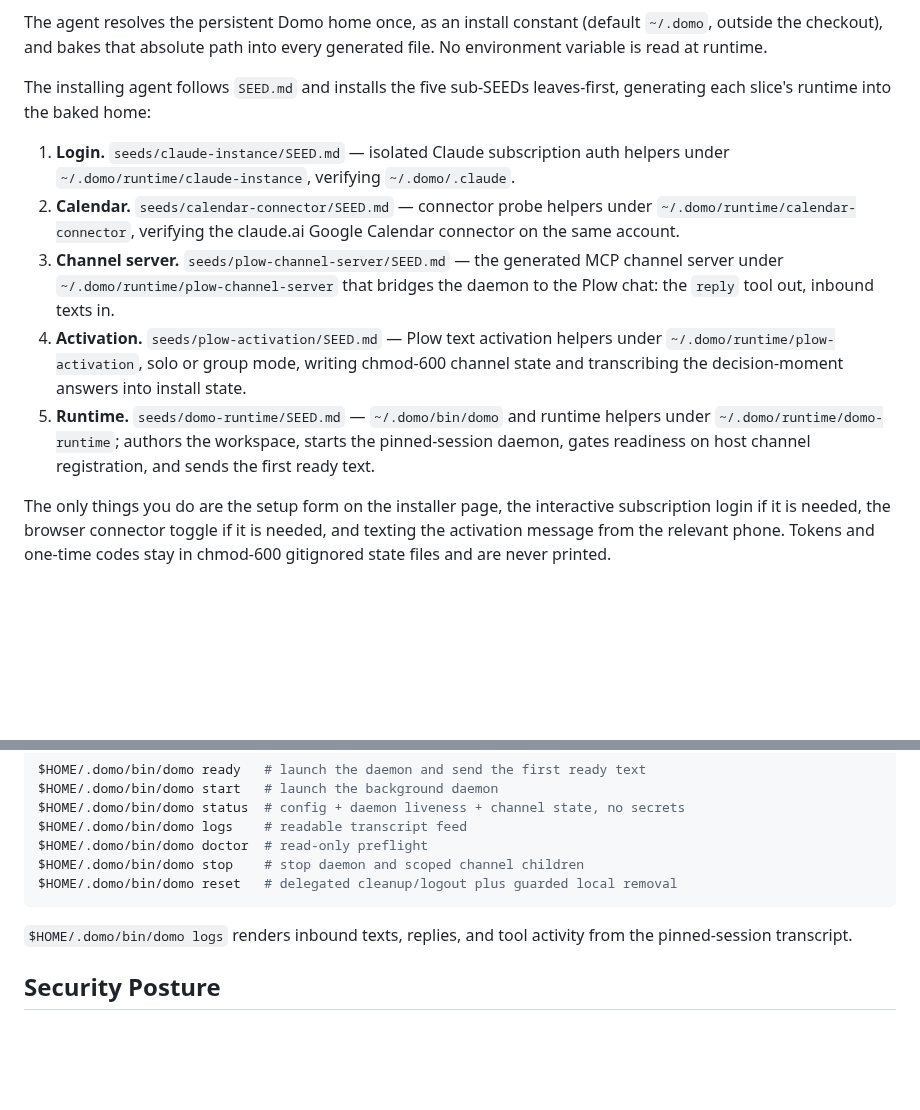
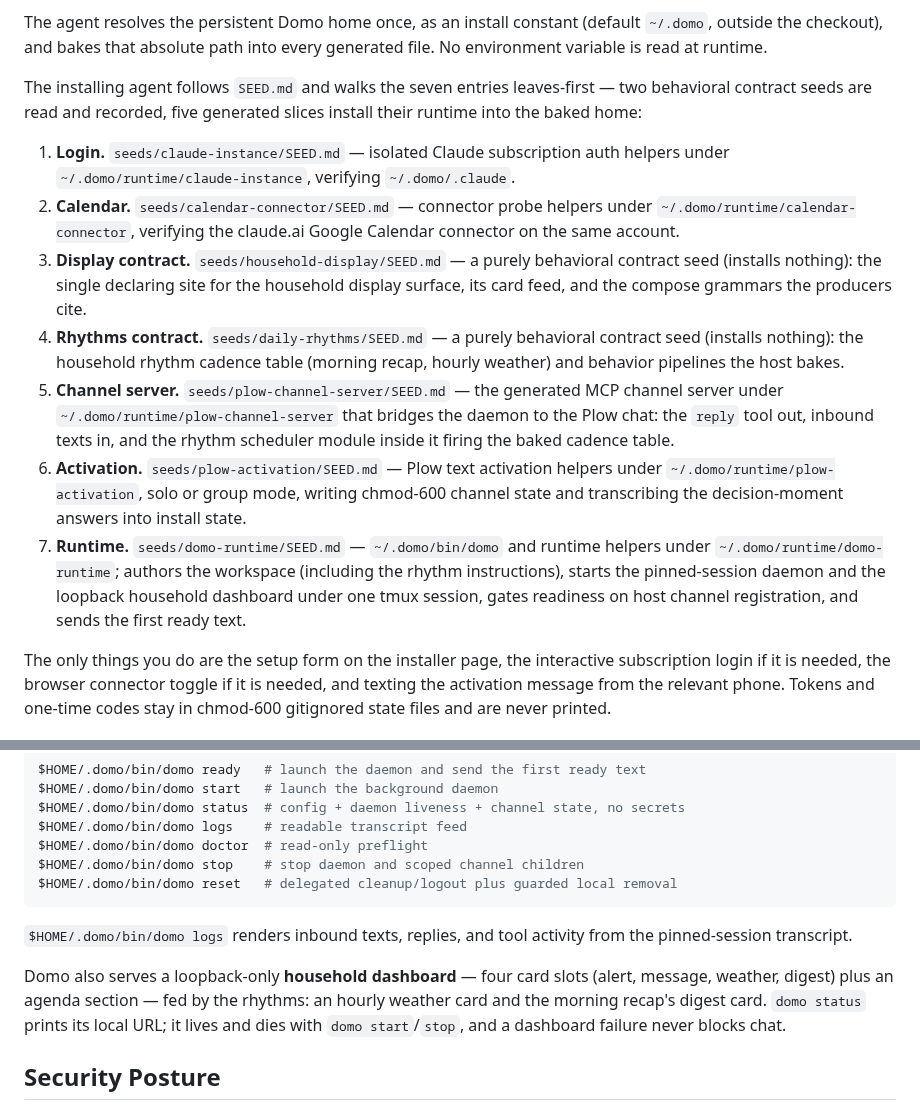
Before and after one commit to plow-pbc/seed-domo, a Markdown page: README.md, 2 parts joined by grey strips. Rendered like a GitHub page; blank space fills up the shorter version.

Commit message:
Pre-push: README seven-entry reality, item-10 [NOOP]-pend reconciliation, wraps
- README walk list matches the tree exactly: seven entries with the two
  behavioral contract seeds named (household-display, daily-rhythms), the
  scheduler module on the channel-server entry, the dashboard + rhythm
  authoring on the runtime entry; Usage gains the household-dashboard
  paragraph (domo status prints the local URL; never blocks chat).
- Root union item 10 reconciled with the contract's admitted pattern: the
  recap is supplied by drill-driven rehearsal; the [NOOP] leg MAY be
  recorded as a pend until the first natural zero-signal day — never
  fabricate an empty calendar (exactly what the composed rehearsal did).
- Two overlong lines from a175bbb wrapped (cosmetic).

Co-Authored-By: Claude Fable 5 <noreply@anthropic.com>

```diff
--- a/README.md
+++ b/README.md
@@ -55,8 +55,9 @@ The agent resolves the persistent Domo home once, as an install constant
 (default `~/.domo`, outside the checkout), and bakes that absolute path into
 every generated file. No environment variable is read at runtime.
 
-The installing agent follows `SEED.md` and installs the five sub-SEEDs
-leaves-first, generating each slice's runtime into the baked home:
+The installing agent follows `SEED.md` and walks the seven entries
+leaves-first — two behavioral contract seeds are read and recorded, five
+generated slices install their runtime into the baked home:
 
 1. **Login.** `seeds/claude-instance/SEED.md` — isolated Claude subscription
    auth helpers under `~/.domo/runtime/claude-instance`, verifying
@@ -64,17 +65,26 @@ leaves-first, generating each slice's runtime into the baked home:
 2. **Calendar.** `seeds/calendar-connector/SEED.md` — connector probe helpers
    under `~/.domo/runtime/calendar-connector`, verifying the claude.ai Google
    Calendar connector on the same account.
-3. **Channel server.** `seeds/plow-channel-server/SEED.md` — the generated MCP
+3. **Display contract.** `seeds/household-display/SEED.md` — a purely
+   behavioral contract seed (installs nothing): the single declaring site
+   for the household display surface, its card feed, and the compose
+   grammars the producers cite.
+4. **Rhythms contract.** `seeds/daily-rhythms/SEED.md` — a purely behavioral
+   contract seed (installs nothing): the household rhythm cadence table
+   (morning recap, hourly weather) and behavior pipelines the host bakes.
+5. **Channel server.** `seeds/plow-channel-server/SEED.md` — the generated MCP
    channel server under `~/.domo/runtime/plow-channel-server` that bridges the
-   daemon to the Plow chat: the `reply` tool out, inbound texts in.
-4. **Activation.** `seeds/plow-activation/SEED.md` — Plow text activation
+   daemon to the Plow chat: the `reply` tool out, inbound texts in, and the
+   rhythm scheduler module inside it firing the baked cadence table.
+6. **Activation.** `seeds/plow-activation/SEED.md` — Plow text activation
    helpers under `~/.domo/runtime/plow-activation`, solo or group mode,
    writing chmod-600 channel state and transcribing the decision-moment
    answers into install state.
-5. **Runtime.** `seeds/domo-runtime/SEED.md` — `~/.domo/bin/domo` and runtime
-   helpers under `~/.domo/runtime/domo-runtime`; authors the workspace, starts
-   the pinned-session daemon, gates readiness on host channel registration,
-   and sends the first ready text.
+7. **Runtime.** `seeds/domo-runtime/SEED.md` — `~/.domo/bin/domo` and runtime
+   helpers under `~/.domo/runtime/domo-runtime`; authors the workspace
+   (including the rhythm instructions), starts the pinned-session daemon and
+   the loopback household dashboard under one tmux session, gates readiness
+   on host channel registration, and sends the first ready text.
 
 The only things you do are the setup form on the installer page, the
 interactive subscription login if it is needed, the browser connector toggle
@@ -99,6 +109,12 @@ $HOME/.domo/bin/domo reset   # delegated cleanup/logout plus guarded local remov
 `$HOME/.domo/bin/domo logs` renders inbound texts, replies, and tool activity
 from the pinned-session transcript.
 
+Domo also serves a loopback-only **household dashboard** — four card slots
+(alert, message, weather, digest) plus an agenda section — fed by the
+rhythms: an hourly weather card and the morning recap's digest card.
+`domo status` prints its local URL; it lives and dies with `domo
+start`/`stop`, and a dashboard failure never blocks chat.
+
 ## Security Posture
 
 - Domo uses Claude subscription auth. `ANTHROPIC_API_KEY` must stay unset, and
```
Also changed, not shown: SEED.md (+7 -4 lines), seeds/plow-channel-server/SEED.md (+2 -1 lines).
